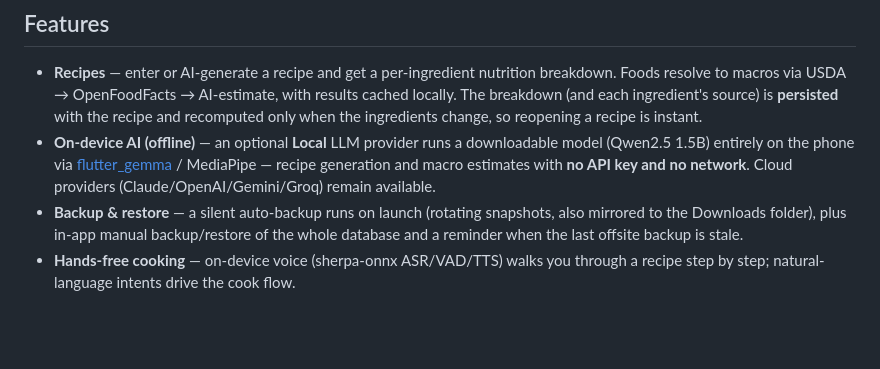
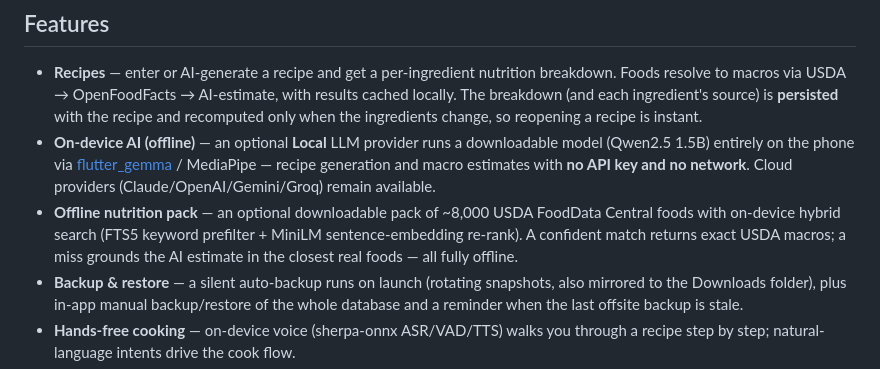
Before and after one commit to RkentMatsui/macrochef, a Markdown page: README.md, the part around the change. GitHub-like rendering; blank space fills up the shorter version.

Commit message:
docs: document the offline nutrition pack in the README

```diff
--- a/README.md
+++ b/README.md
@@ -24,6 +24,11 @@ model — recipe generation, macro estimates, and voice all work offline.
   [flutter_gemma](https://pub.dev/packages/flutter_gemma) / MediaPipe — recipe
   generation and macro estimates with **no API key and no network**. Cloud
   providers (Claude/OpenAI/Gemini/Groq) remain available.
+- **Offline nutrition pack** — an optional downloadable pack of ~8,000 USDA
+  FoodData Central foods with on-device hybrid search (FTS5 keyword prefilter +
+  MiniLM sentence-embedding re-rank). A confident match returns exact USDA
+  macros; a miss grounds the AI estimate in the closest real foods — all fully
+  offline.
 - **Backup & restore** — a silent auto-backup runs on launch (rotating
   snapshots, also mirrored to the Downloads folder), plus in-app manual
   backup/restore of the whole database and a reminder when the last offsite
```
